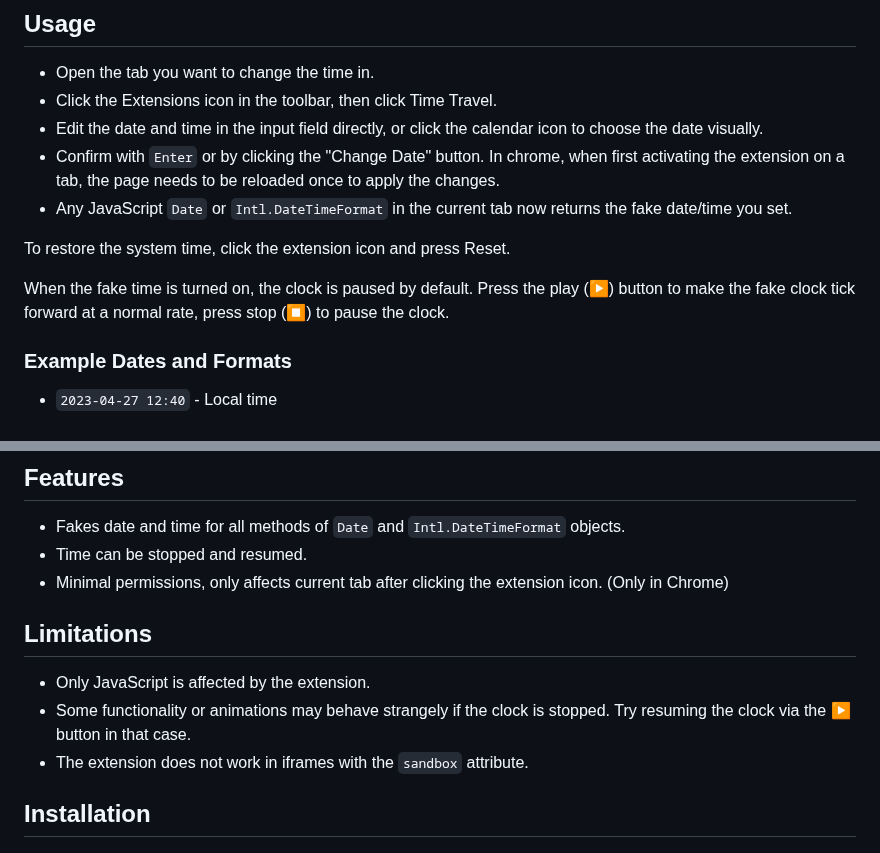
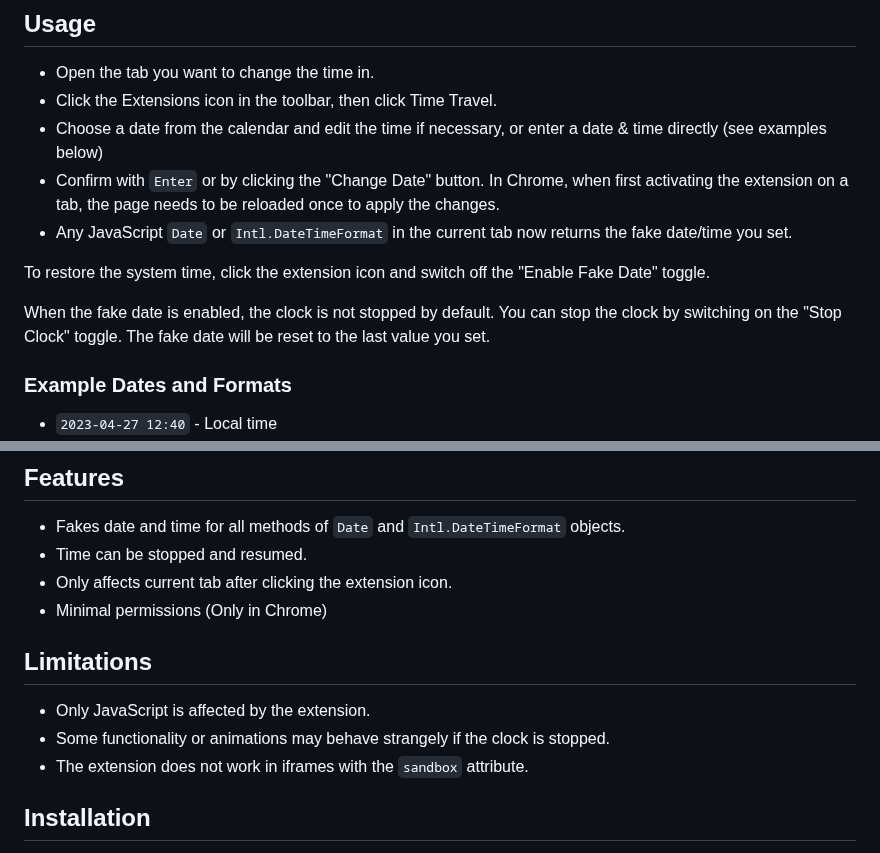
Before and after one commit to cpulvermacher/time-travel, a Markdown page: README.md, 2 parts joined by grey strips. Drawn GitHub-style.

Commit message:
doc: update readme

```diff
--- a/README.md
+++ b/README.md
@@ -14,14 +14,14 @@ https://github.com/user-attachments/assets/9851f855-36ca-419a-b743-fc5d1b2499d5
 ## Usage
 - Open the tab you want to change the time in.
 - Click the Extensions icon in the toolbar, then click Time Travel.
-- Edit the date and time in the input field directly, or click the calendar icon to choose the date visually.
-- Confirm with `Enter` or by clicking the "Change Date" button. In chrome, when first activating the extension on a tab, the page needs to be reloaded once to apply the changes.
+- Choose a date from the calendar and edit the time if necessary, or enter a date & time directly (see examples below)
+- Confirm with `Enter` or by clicking the "Change Date" button. In Chrome, when first activating the extension on a tab, the page needs to be reloaded once to apply the changes.
 - Any JavaScript `Date` or `Intl.DateTimeFormat` in the current tab now returns the fake date/time you set.
 
-To restore the system time, click the extension icon and press Reset.
+To restore the system time, click the extension icon and switch off the "Enable Fake Date" toggle.
 
-When the fake time is turned on, the clock is paused by default.
-Press the play (▶) button to make the fake clock tick forward at a normal rate, press stop (⏹) to pause the clock.
+When the fake date is enabled, the clock is not stopped by default.
+You can stop the clock by switching on the "Stop Clock" toggle. The fake date will be reset to the last value you set.
 
 ### Example Dates and Formats
 - `2023-04-27 12:40` - Local time
@@ -35,11 +35,12 @@ Press the play (▶) button to make the fake clock tick forward at a normal rate
 ## Features
 - Fakes date and time for all methods of `Date` and `Intl.DateTimeFormat` objects.
 - Time can be stopped and resumed.
-- Minimal permissions, only affects current tab after clicking the extension icon. (Only in Chrome)
+- Only affects current tab after clicking the extension icon.
+- Minimal permissions (Only in Chrome)
 
 ## Limitations
 - Only JavaScript is affected by the extension.
-- Some functionality or animations may behave strangely if the clock is stopped. Try resuming the clock via the ▶ button in that case.
+- Some functionality or animations may behave strangely if the clock is stopped.
 - The extension does not work in iframes with the `sandbox` attribute.
 
 ## Installation
```
